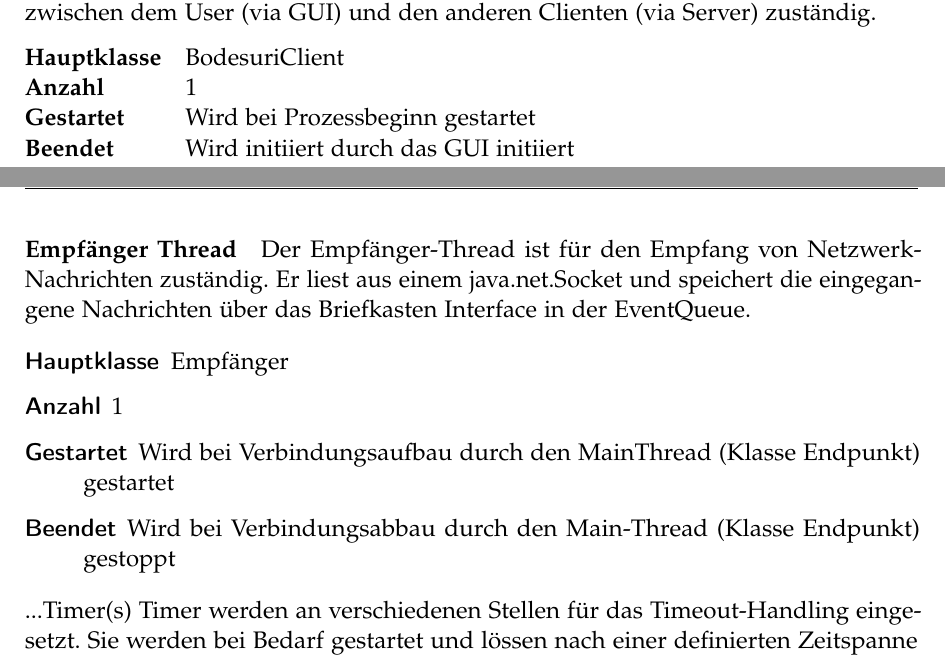
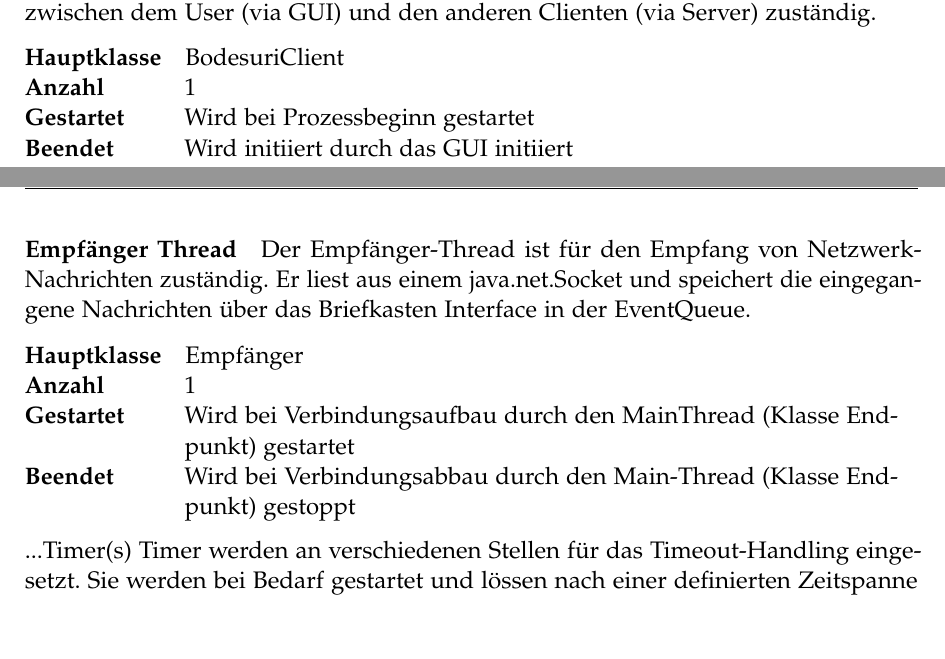
Before and after one commit to retoo/bodesuri, a LaTeX document (doc/design/design.tex): two parts of pages 23 and 24 of 35, joined at a grey line, cut so that both start at the same text, the shorter picture padded with empty space. Compiled offline with pdfLaTeX; an older LaTeX class or package is replaced by its successor.

Commit message:
- Weitere Tabelle eingefuegt.
svn path=/trunk/; revision=599

```diff
--- a/doc/design/design.tex
+++ b/doc/design/design.tex
@@ -398,7 +398,7 @@ Ein reguläres Bodesuri Spiel besteht aus fünf eigenständigen Komponenten. Die
 
 Der Main Thread des Clienten ist für die geordnete Koordination zwischen dem User (via GUI) und den anderen Clienten (via Server) zuständig.
 
-\begin{tabular}{@{} l l}
+\begin{tabular}{@{} l p{12.5cm}}
 \textbf{Hauptklasse}  & BodesuriClient \\
 \textbf{Anzahl}       & 1 \\
 \textbf{Gestartet}    & Wird bei Prozessbeginn gestartet \\
@@ -412,12 +412,12 @@ Der Main Thread des Clienten ist für die geordnete Koordination zwischen dem Us
 
 Der Empfänger-Thread ist für den Empfang von Netzwerk-Nachrichten zuständig. Er liest aus einem java.net.Socket und speichert die eingegangene Nachrichten über das Briefkasten Interface in der EventQueue.
 
-\begin{description}
-	\item[Hauptklasse] Empfänger
-	\item[Anzahl] 1
-	\item[Gestartet] Wird bei Verbindungsaufbau durch den MainThread (Klasse Endpunkt) gestartet
-	\item[Beendet] Wird bei Verbindungsabbau durch den Main-Thread (Klasse Endpunkt) gestoppt
-\end{description}
+\begin{tabular}{@{} l p{12.5cm}}
+\textbf{Hauptklasse}  & Empfänger \\
+\textbf{Anzahl}       & 1 \\
+\textbf{Gestartet}    & Wird bei Verbindungsaufbau durch den MainThread (Klasse Endpunkt) gestartet \\
+\textbf{Beendet}      & Wird bei Verbindungsabbau durch den Main-Thread (Klasse Endpunkt) gestoppt
+\end{tabular}
 
 % paragraph empfänger_thread (end)
 
```
